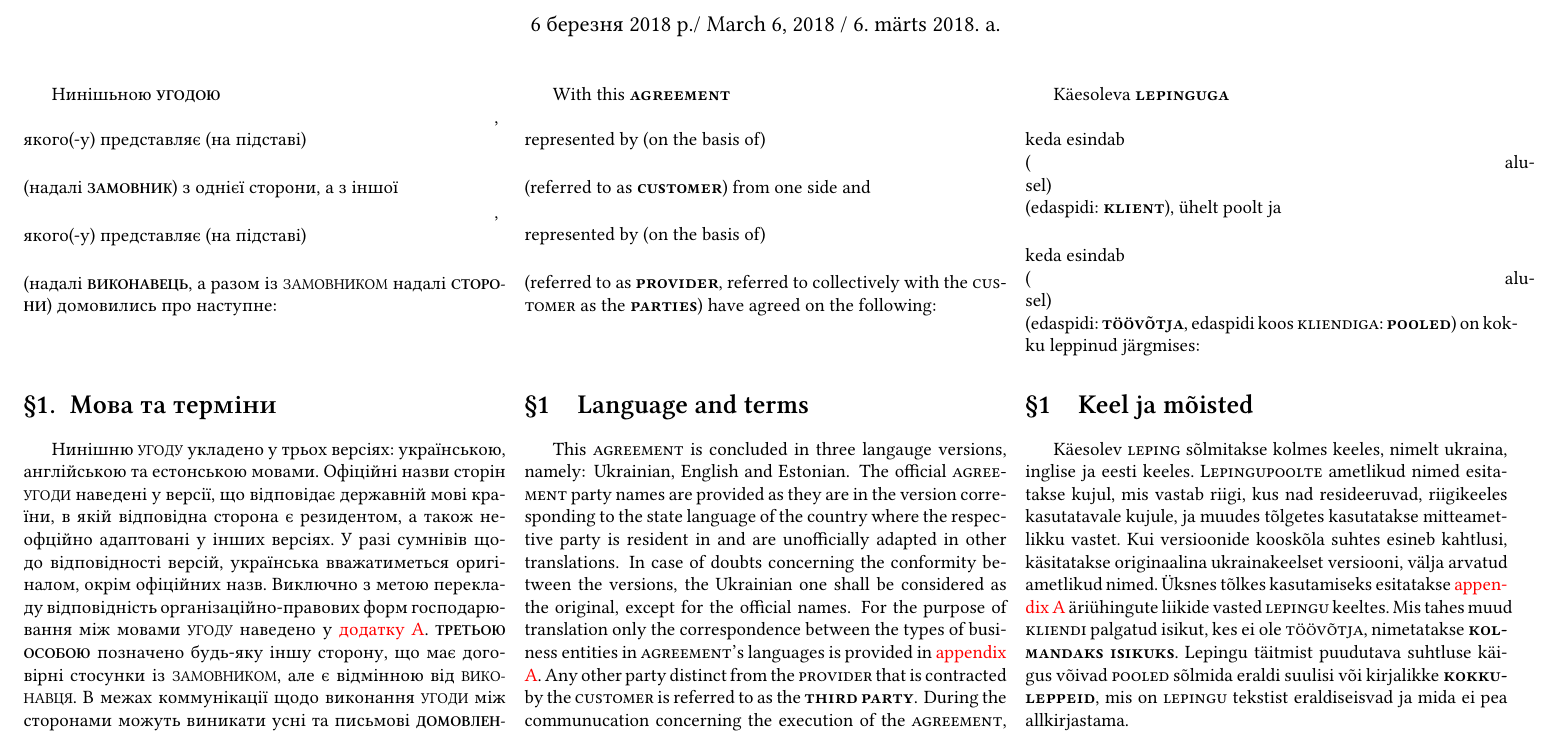
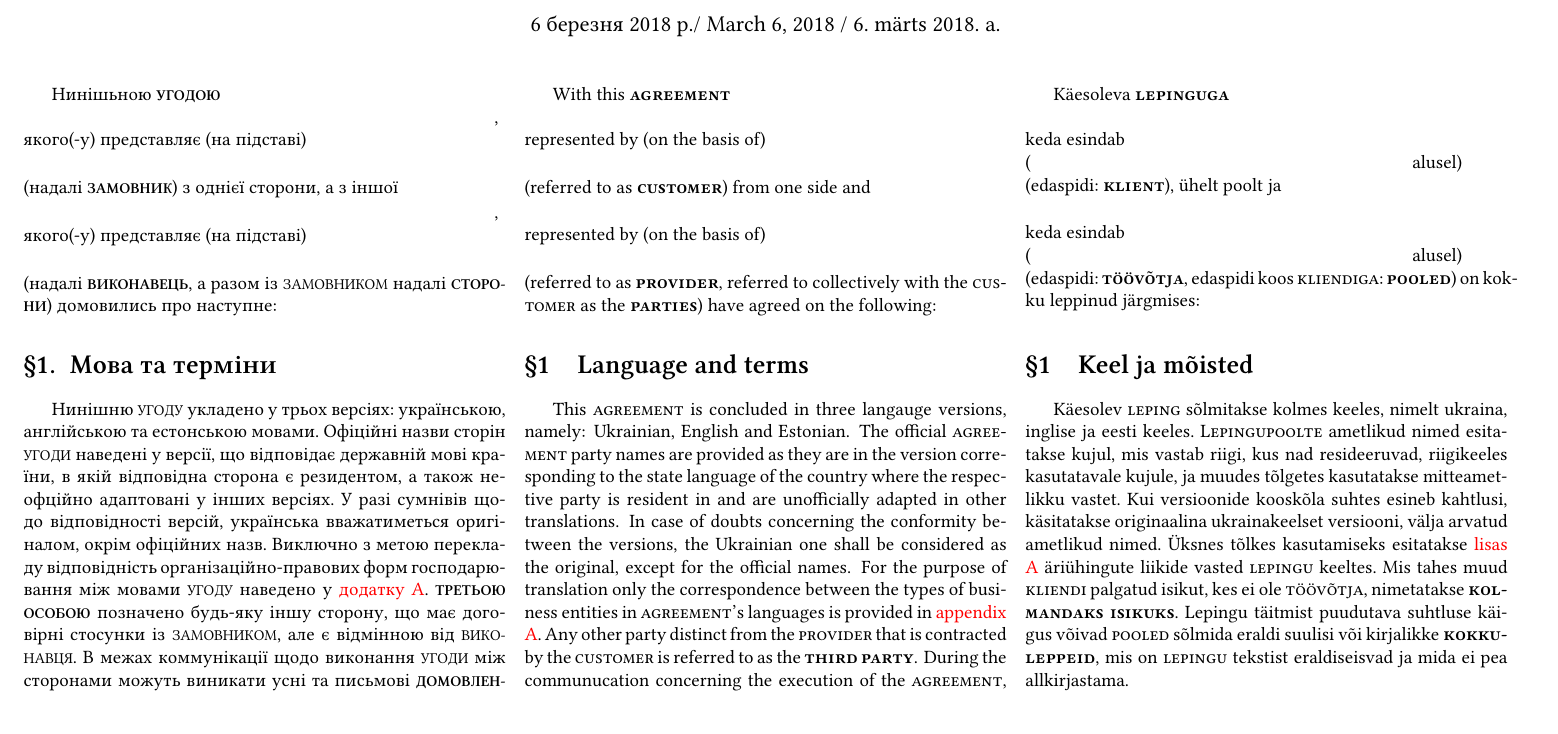
Before and after one commit to Ecognize/contracts, a LaTeX document (contract.tex): part of page 1 of 12, cut so that both start at the same text. Compiled offline with XeLaTeX.

Commit message:
Typesetting fixes

```diff
--- a/contract.tex
+++ b/contract.tex
@@ -60,11 +60,11 @@
           Käesoleva \textbf{\textsc{lepinguga}}\\
           \fieldline{customernameEN}\\
           keda esindab\\
-          (\fieldline{customerpersonEN} alusel)\\
+          (\fieldw{customerpersonEN}{200} alusel)\\
           (edaspidi: \textbf{\textsc{klient}}), ühelt poolt ja\\
           \fieldline{providernameEN}\\
           keda esindab\\
-          (\fieldline{providerpersonENET} alusel)\\
+          (\fieldw{providerpersonENET}{200} alusel)\\
           (edaspidi: \textbf{\textsc{töövõtja}}, edaspidi koos \textsc{kliendiga}: \textbf{\textsc{pooled}}) on kokku leppinud järgmises:
 
         }
@@ -76,7 +76,7 @@
         }
         {This \textsc{agreement} is concluded in three langauge versions, na\-me\-ly: Ukrainian, English and Estonian. The official \textsc{agreement} party names are provided as they are in the version corresponding to the state language of the country where the respective party is resident in and are unofficially adapted in other translations. In case of doubts concerning the conformity between the versions, the Ukrainian one shall be considered as the original, except for the official names. For the purpose of translation only the correspondence between the types of business entities in \textsc{agreement}'s languages is provided in \smartref{app:correspondence}{appendix }. Any other party distinct from the \textsc{provider} that is contracted by the \textsc{customer} is referred to as the \textbf{\textsc{third party}}. During the communucation concerning the execution of the \textsc{agreement}, the \textsc{parties} may conclude separate oral or written \textbf{\textsc{arrangements}} which are separate from the text of the \textsc{agreement} and do not require being signed.
         }
-        {Käesolev \textsc{leping} sõlmitakse kolmes keeles, nimelt ukraina, inglise ja eesti keeles. L\textsc{epingupoolte} ametlikud nimed esitatakse kujul, mis vastab riigi, kus nad resideeruvad, riigikeeles kasutatavale kujule, ja muudes tõlgetes kasutatakse mitteametlikku vastet. Kui versioonide kooskõla suhtes esineb kahtlusi, käsitatakse originaalina ukrainakeelset versiooni, välja arvatud ametlikud nimed. Üksnes tõlkes kasutamiseks esitatakse \smartref{app:correspondence}{appendix } äriühingute liikide vasted \textsc{lepingu} keeltes. Mis tahes muud \textsc{kliendi} palgatud isikut, kes ei ole \textsc{töövõtja}, nimetatakse \textbf{\textsc{kolmandaks isikuks}}. Lepingu täitmist puudutava suhtluse käigus võivad \textsc{pooled} sõlmida eraldi suulisi või kirjalikke \textbf{\textsc{kokkuleppeid}}, mis on \textsc{lepingu} tekstist eraldiseisvad ja mida ei pea allkirjastama.}
+        {Käesolev \textsc{leping} sõlmitakse kolmes keeles, nimelt ukraina, inglise ja eesti keeles. L\textsc{epingupoolte} ametlikud nimed esitatakse kujul, mis vastab riigi, kus nad resideeruvad, riigikeeles kasutatavale kujule, ja muudes tõlgetes kasutatakse mitteametlikku vastet. Kui versioonide kooskõla suhtes esineb kahtlusi, käsitatakse originaalina ukrainakeelset versiooni, välja arvatud ametlikud nimed. Üksnes tõlkes kasutamiseks esitatakse \smartref{app:correspondence}{lisas } äriühingute liikide vasted \textsc{lepingu} keeltes. Mis tahes muud \textsc{kliendi} palgatud isikut, kes ei ole \textsc{töövõtja}, nimetatakse \textbf{\textsc{kolmandaks isikuks}}. Lepingu täitmist puudutava suhtluse käigus võivad \textsc{pooled} sõlmida eraldi suulisi või kirjalikke \textbf{\textsc{kokkuleppeid}}, mis on \textsc{lepingu} tekstist eraldiseisvad ja mida ei pea allkirjastama.}
       \clause
         {Модальні дієслова}
         {Modal verb use}
```
